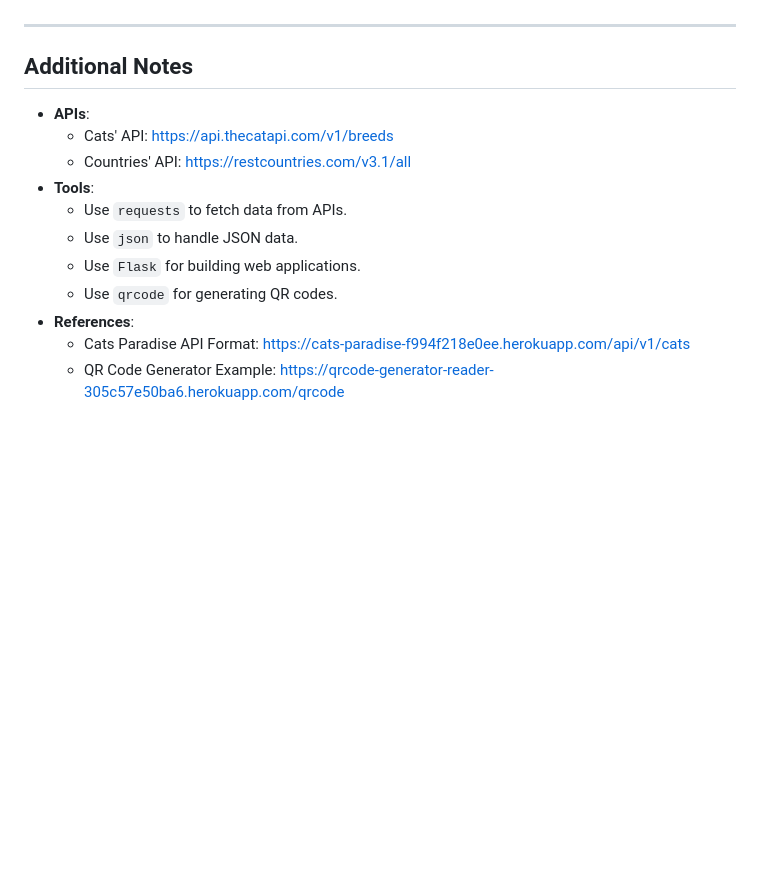
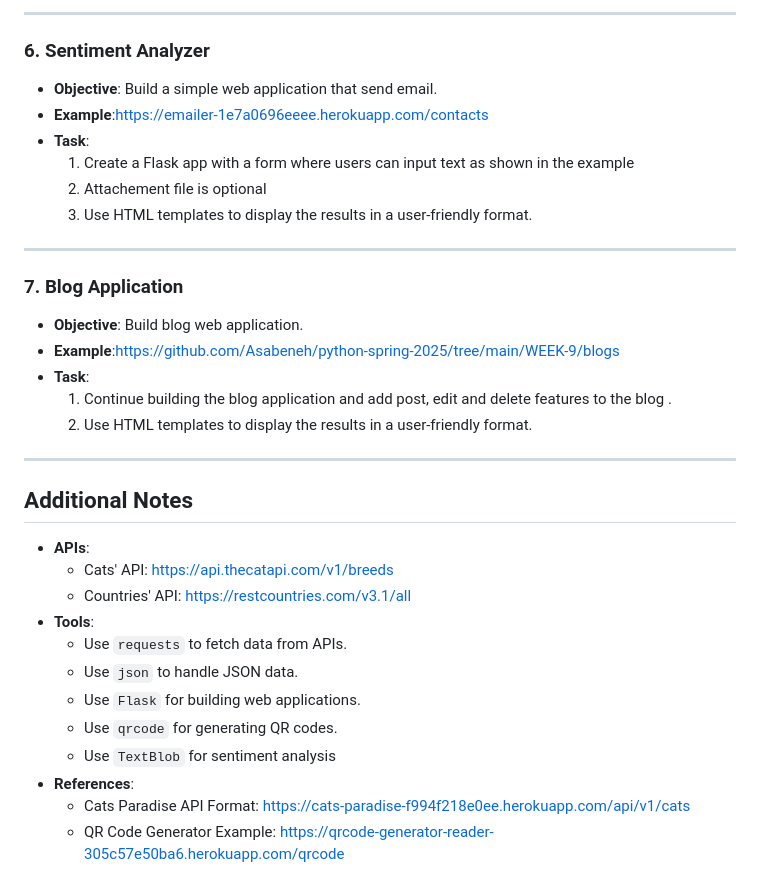
Before and after one commit to Asabeneh/python-spring-2025, a Markdown page: WEEK-8/exercises.md, the part around one of its changes. GitHub-like rendering; blank space fills up the shorter version.

```diff
--- a/WEEK-8/exercises.md
+++ b/WEEK-8/exercises.md
@@ -80,3 +102,23 @@
+---
+
+### 6. Sentiment Analyzer
+
+- **Objective**: Build a simple web application that send email.
+- **Example**:https://emailer-1e7a0696eeee.herokuapp.com/contacts
+- **Task**:
+  1. Create a Flask app with a form where users can input text as shown in the example
+  2. Attachement file is optional
+  3. Use HTML templates to display the results in a user-friendly format.
+
+---
+
+### 7. Blog Application
+
+- **Objective**: Build blog web application.
+- **Example**:https://github.com/Asabeneh/python-spring-2025/tree/main/WEEK-9/blogs
+- **Task**:
+  1. Continue building the blog application and add post, edit and delete features to the blog .
+  2. Use HTML templates to display the results in a user-friendly format.
 
 ---
 
@@ -90,6 +132,7 @@
   - Use `json` to handle JSON data.
   - Use `Flask` for building web applications.
   - Use `qrcode` for generating QR codes.
+  - Use `TextBlob` for sentiment analysis
 - **References**:
   - Cats Paradise API Format: <https://cats-paradise-f994f218e0ee.herokuapp.com/api/v1/cats>
   - QR Code Generator Example: <https://qrcode-generator-reader-305c57e50ba6.herokuapp.com/qrcode>
```
Also changed, not shown: other parts of WEEK-8/exercises.md (+23 -1 lines).
